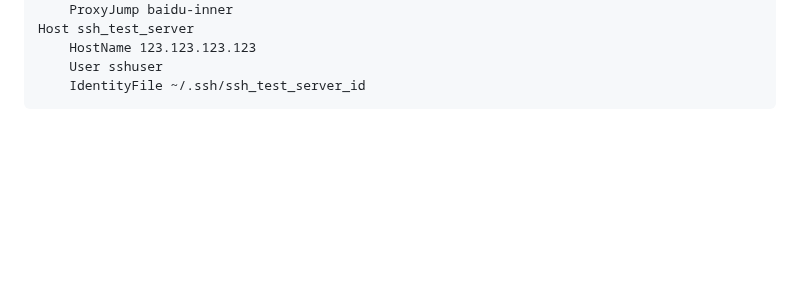
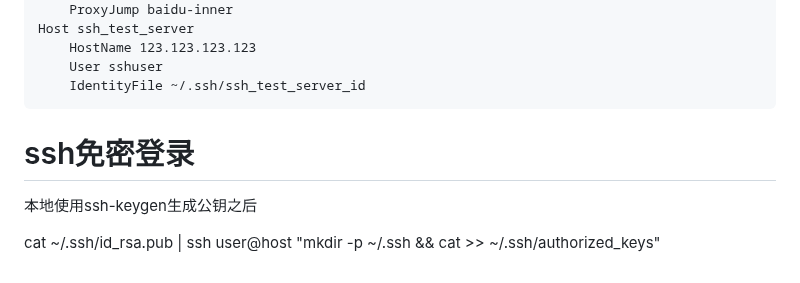
Before and after one commit to duoduo369/skill_issues, a Markdown page: skill/linux.issue.md, the part around the change. Drawn GitHub-style; blank space fills up the shorter version.

Commit message:
update linux.issue

```diff
--- a/skill/linux.issue.md
+++ b/skill/linux.issue.md
@@ -1614,3 +1614,9 @@ ssh 添加 config文件管理不同的ssh key
         HostName 123.123.123.123
         User sshuser
         IdentityFile ~/.ssh/ssh_test_server_id
+
+ssh免密登录
+====
+本地使用ssh-keygen生成公钥之后
+
+cat ~/.ssh/id_rsa.pub | ssh user@host "mkdir -p ~/.ssh && cat >> ~/.ssh/authorized_keys"
```
